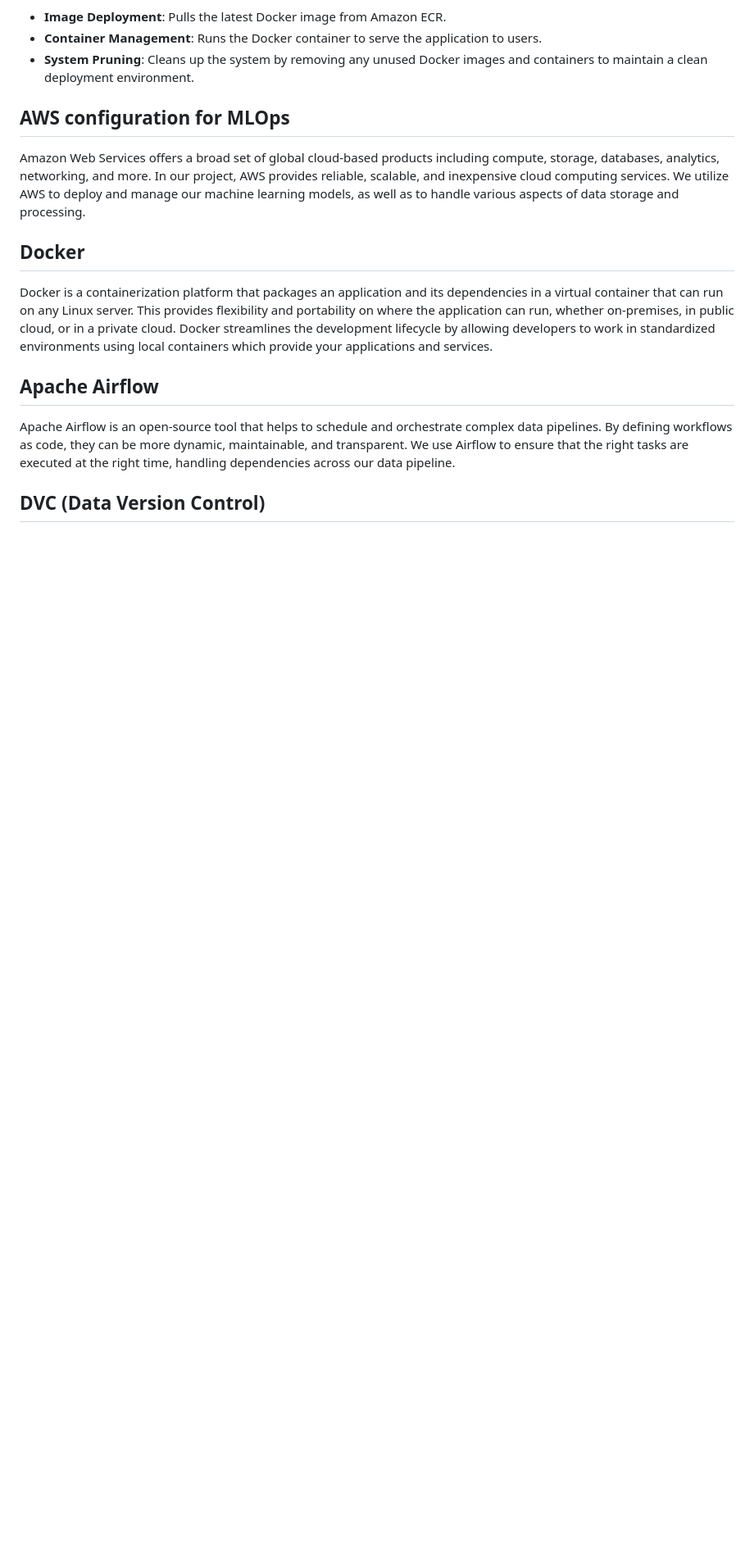
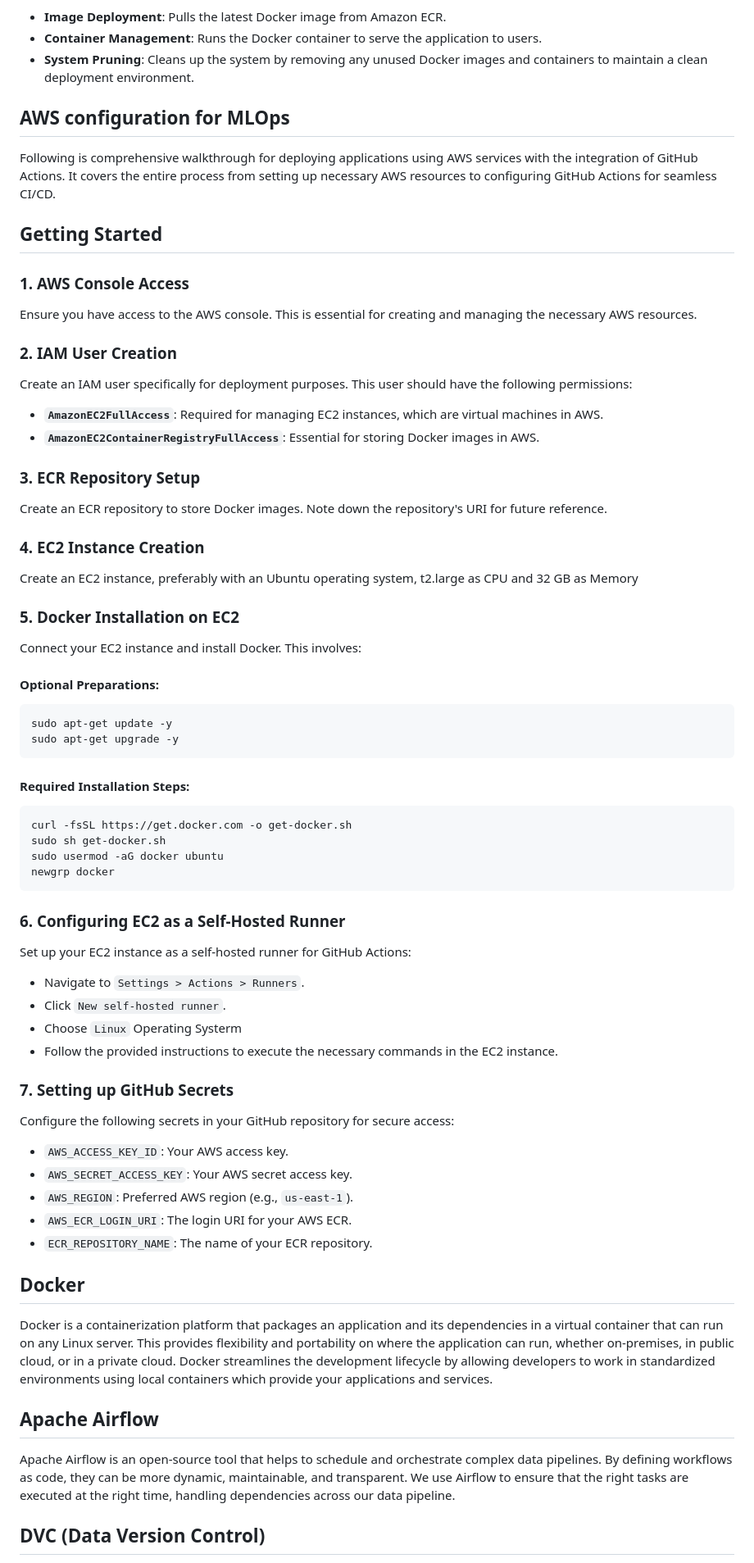
Before and after one commit to MurariHarish/Zillow-data-ML-project, a Markdown page: README.md, the part around the change. Shown: that part at 82% size. GitHub-like rendering; blank space fills up the shorter version.

````diff
--- a/README.md
+++ b/README.md
@@ -324,9 +324,55 @@ The final phase of the workflow is the *Continuous Deployment* job, which operat
 - **System Pruning**: Cleans up the system by removing any unused Docker images and containers to maintain a clean deployment environment.
 
 ## AWS configuration for MLOps
-Amazon Web Services offers a broad set of global cloud-based products including compute, storage, databases, analytics, networking, and more. In our project, AWS provides reliable, scalable, and inexpensive cloud computing services. We utilize AWS to deploy and manage our machine learning models, as well as to handle various aspects of data storage and processing.
+Following is comprehensive walkthrough for deploying applications using AWS services with the integration of GitHub Actions. It covers the entire process from setting up necessary AWS resources to configuring GitHub Actions for seamless CI/CD.
 
+## Getting Started
 
+### 1. AWS Console Access
+Ensure you have access to the AWS console. This is essential for creating and managing the necessary AWS resources.
+
+### 2. IAM User Creation
+Create an IAM user specifically for deployment purposes. This user should have the following permissions:
+- **`AmazonEC2FullAccess`**: Required for managing EC2 instances, which are virtual machines in AWS.
+- **`AmazonEC2ContainerRegistryFullAccess`**: Essential for storing Docker images in AWS.
+
+### 3. ECR Repository Setup
+Create an ECR repository to store Docker images. Note down the repository's URI for future reference.
+
+### 4. EC2 Instance Creation
+Create an EC2 instance, preferably with an Ubuntu operating system, t2.large as CPU and 32 GB as Memory
+
+### 5. Docker Installation on EC2
+Connect your EC2 instance and install Docker. This involves:
+
+#### Optional Preparations:
+```bash
+sudo apt-get update -y
+sudo apt-get upgrade -y
+```
+
+#### Required Installation Steps:
+```bash
+curl -fsSL https://get.docker.com -o get-docker.sh
+sudo sh get-docker.sh
+sudo usermod -aG docker ubuntu
+newgrp docker
+```
+
+### 6. Configuring EC2 as a Self-Hosted Runner
+Set up your EC2 instance as a self-hosted runner for GitHub Actions:
+- Navigate to `Settings > Actions > Runners`.
+- Click `New self-hosted runner`.
+- Choose ```Linux``` Operating Systerm
+- Follow the provided instructions to execute the necessary commands in the EC2 instance.
+
+### 7. Setting up GitHub Secrets
+Configure the following secrets in your GitHub repository for secure access:
+- `AWS_ACCESS_KEY_ID`: Your AWS access key.
+- `AWS_SECRET_ACCESS_KEY`: Your AWS secret access key.
+- `AWS_REGION`: Preferred AWS region (e.g., `us-east-1`).
+- `AWS_ECR_LOGIN_URI`: The login URI for your AWS ECR.
+- `ECR_REPOSITORY_NAME`: The name of your ECR repository.
 
 
 
````
